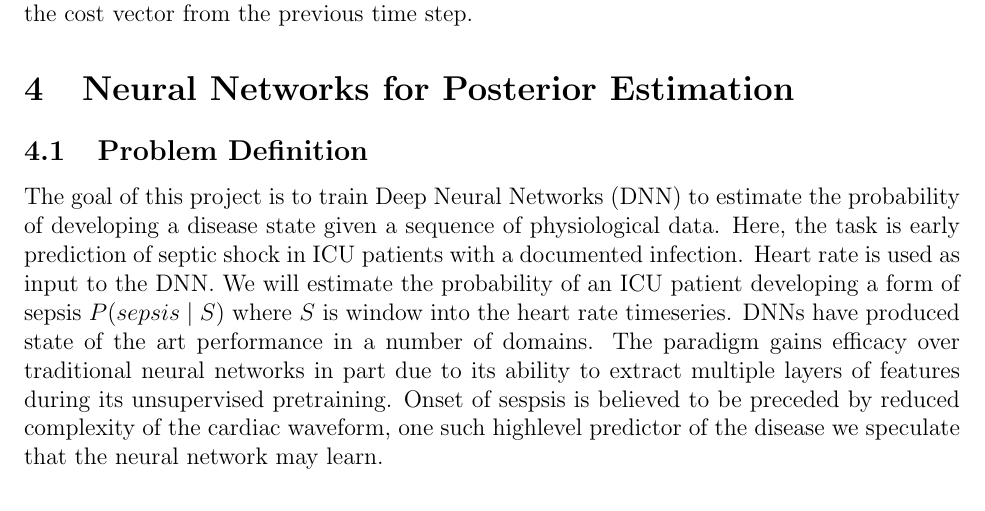
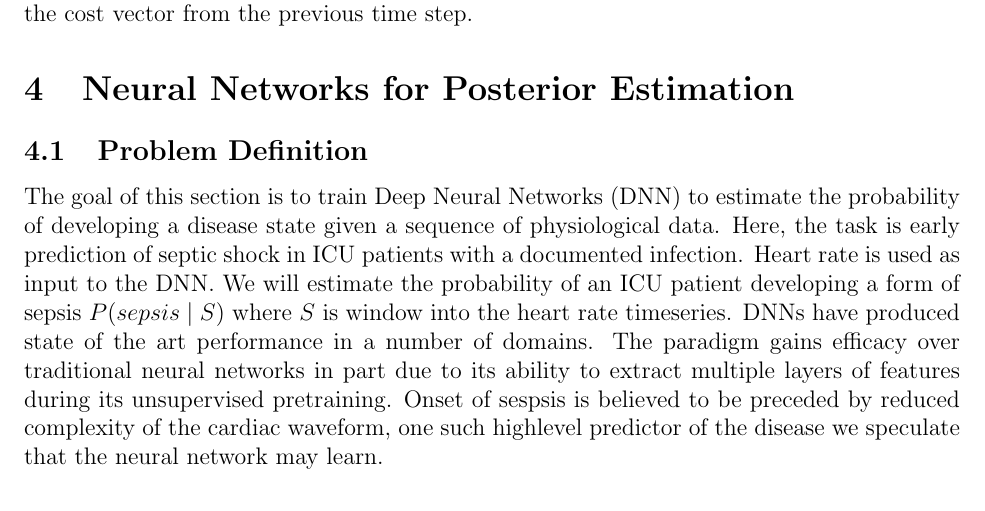
Before and after one commit to d-unknown-processor/mlcd_proj, a LaTeX document (ProgressReport.tex): part of page 7 of 9, cut so that both start at the same text. Compiled offline with pdfLaTeX.

```diff
--- a/ProgressReport.tex
+++ b/ProgressReport.tex
@@ -311,7 +311,7 @@
 \section{Neural Networks for Posterior Estimation}
 
 \subsection{Problem Definition}
-The goal of this project is to train Deep Neural Networks (DNN) to estimate the probability of developing a disease state given a sequence of
+The goal of this section is to train Deep Neural Networks (DNN) to estimate the probability of developing a disease state given a sequence of
 physiological data. Here, the task is early prediction of septic shock in ICU patients with a documented infection. Heart rate is used as input to
 the DNN. We will estimate the probability of an ICU patient developing a form of sepsis $P(sepsis \mid S)$ where $S$ is window into the
 heart rate timeseries. DNNs have produced state of the art performance in a number of domains. The paradigm gains efficacy over traditional neural networks in part due to its ability to extract multiple layers of features during its unsupervised pretraining. Onset of sespsis is believed to be preceded by reduced complexity of the cardiac waveform, one such highlevel predictor of the disease we speculate that the neural network may learn.
```
